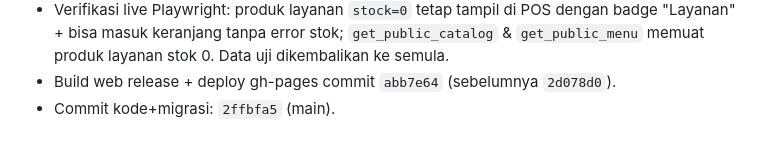
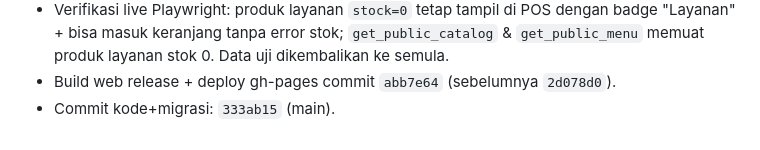
Before and after one commit to ikhlassabar2021-create/kasirgo, a Markdown page: AGENTS.md, the part around the change. Rendered like a GitHub page.

Commit message:
docs: perbaiki hash commit catatan sesi Jasa Co-authored-by: monkeycode-ai <monkeycode-ai@chaitin.com>

```diff
--- a/AGENTS.md
+++ b/AGENTS.md
@@ -1268,4 +1268,4 @@ Commit `ff04bb3` (main) + deploy web gh-pages `050051c` (live md5
   badge "Layanan" + bisa masuk keranjang tanpa error stok; `get_public_catalog` &
   `get_public_menu` memuat produk layanan stok 0. Data uji dikembalikan ke semula.
 - Build web release + deploy gh-pages commit `abb7e64` (sebelumnya `2d078d0`).
-- Commit kode+migrasi: `2ffbfa5` (main).
+- Commit kode+migrasi: `333ab15` (main).
```
